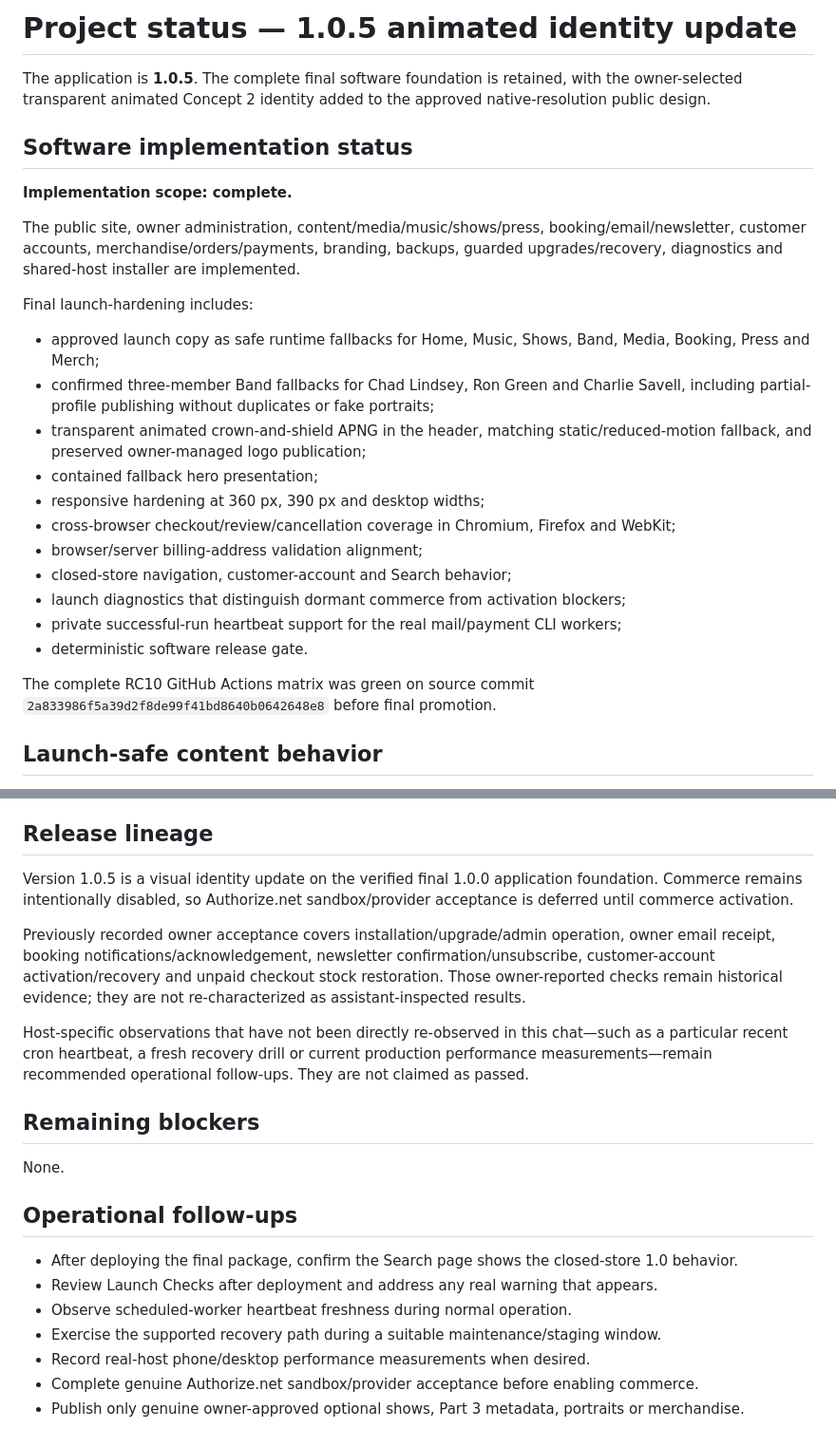
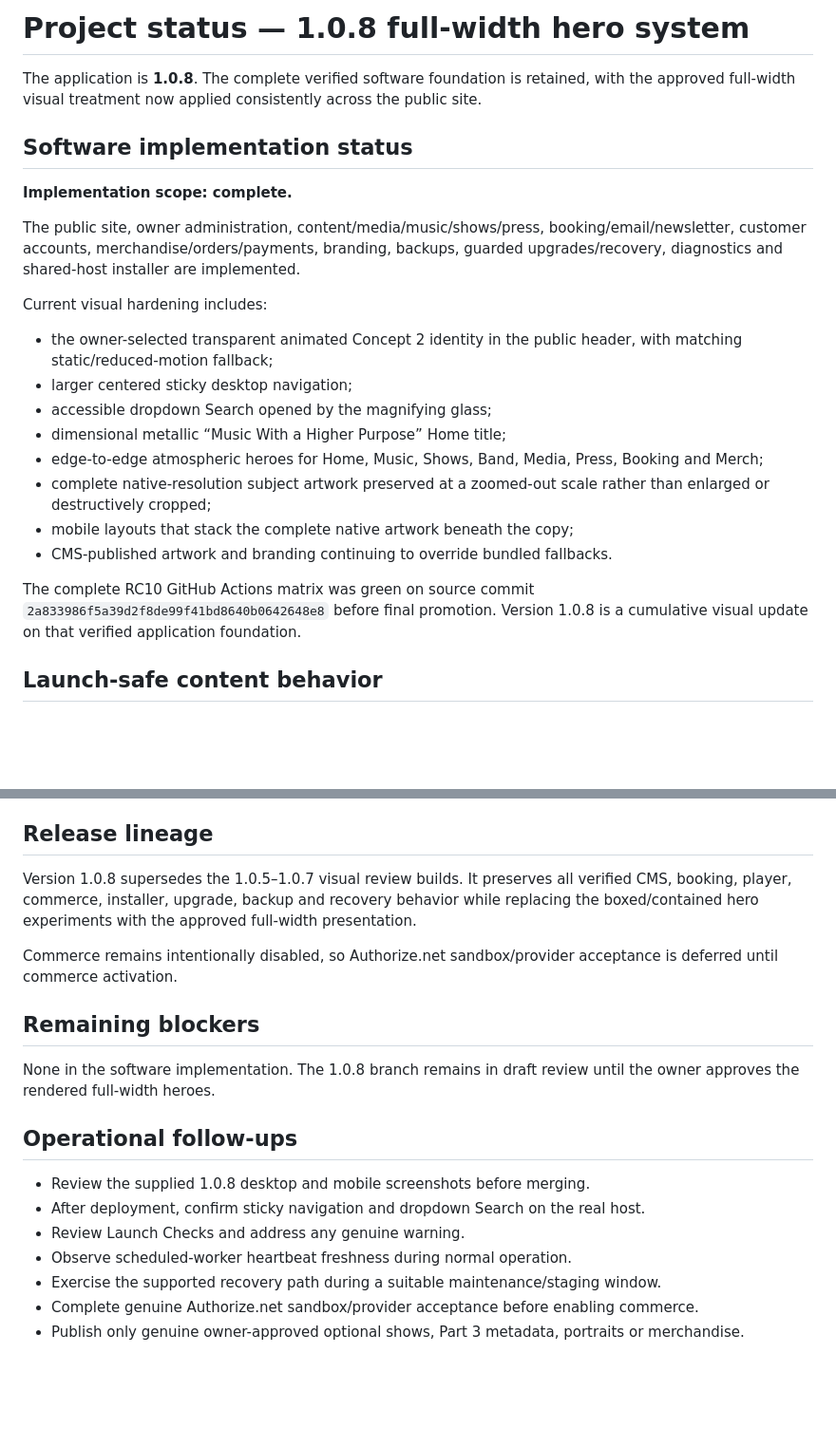
Before and after one commit to afterburn25/Spirit, a Markdown page: PROJECT_STATUS.md, 2 parts joined by grey strips. Shown at 95% size. Rendered like a GitHub page; blank space fills up the shorter version.

Commit message:
docs: update project status for 1.0.8 full-width heroes

```diff
--- a/PROJECT_STATUS.md
+++ b/PROJECT_STATUS.md
@@ -1,6 +1,6 @@
-# Project status — 1.0.5 animated identity update
+# Project status — 1.0.8 full-width hero system
 
-The application is **1.0.5**. The complete final software foundation is retained, with the owner-selected transparent animated Concept 2 identity added to the approved native-resolution public design.
+The application is **1.0.8**. The complete verified software foundation is retained, with the approved full-width visual treatment now applied consistently across the public site.
 
 ## Software implementation status
 
@@ -8,20 +8,17 @@ The application is **1.0.5**. The complete final software foundation is retained
 
 The public site, owner administration, content/media/music/shows/press, booking/email/newsletter, customer accounts, merchandise/orders/payments, branding, backups, guarded upgrades/recovery, diagnostics and shared-host installer are implemented.
 
-Final launch-hardening includes:
-- approved launch copy as safe runtime fallbacks for Home, Music, Shows, Band, Media, Booking, Press and Merch;
-- confirmed three-member Band fallbacks for Chad Lindsey, Ron Green and Charlie Savell, including partial-profile publishing without duplicates or fake portraits;
-- transparent animated crown-and-shield APNG in the header, matching static/reduced-motion fallback, and preserved owner-managed logo publication;
-- contained fallback hero presentation;
-- responsive hardening at 360 px, 390 px and desktop widths;
-- cross-browser checkout/review/cancellation coverage in Chromium, Firefox and WebKit;
-- browser/server billing-address validation alignment;
-- closed-store navigation, customer-account and Search behavior;
-- launch diagnostics that distinguish dormant commerce from activation blockers;
-- private successful-run heartbeat support for the real mail/payment CLI workers;
-- deterministic software release gate.
+Current visual hardening includes:
+- the owner-selected transparent animated Concept 2 identity in the public header, with matching static/reduced-motion fallback;
+- larger centered sticky desktop navigation;
+- accessible dropdown Search opened by the magnifying glass;
+- dimensional metallic “Music With a Higher Purpose” Home title;
+- edge-to-edge atmospheric heroes for Home, Music, Shows, Band, Media, Press, Booking and Merch;
+- complete native-resolution subject artwork preserved at a zoomed-out scale rather than enlarged or destructively cropped;
+- mobile layouts that stack the complete native artwork beneath the copy;
+- CMS-published artwork and branding continuing to override bundled fallbacks.
 
-The complete RC10 GitHub Actions matrix was green on source commit `2a833986f5a39d2f8de99f41bd8640b0642648e8` before final promotion.
+The complete RC10 GitHub Actions matrix was green on source commit `2a833986f5a39d2f8de99f41bd8640b0642648e8` before final promotion. Version 1.0.8 is a cumulative visual update on that verified application foundation.
 
 ## Launch-safe content behavior
 
@@ -36,22 +33,20 @@ Truthfully empty optional sections are supported:
 
 ## Release lineage
 
-Version 1.0.5 is a visual identity update on the verified final 1.0.0 application foundation. Commerce remains intentionally disabled, so Authorize.net sandbox/provider acceptance is deferred until commerce activation.
+Version 1.0.8 supersedes the 1.0.5–1.0.7 visual review builds. It preserves all verified CMS, booking, player, commerce, installer, upgrade, backup and recovery behavior while replacing the boxed/contained hero experiments with the approved full-width presentation.
 
-Previously recorded owner acceptance covers installation/upgrade/admin operation, owner email receipt, booking notifications/acknowledgement, newsletter confirmation/unsubscribe, customer-account activation/recovery and unpaid checkout stock restoration. Those owner-reported checks remain historical evidence; they are not re-characterized as assistant-inspected results.
-
-Host-specific observations that have not been directly re-observed in this chat—such as a particular recent cron heartbeat, a fresh recovery drill or current production performance measurements—remain recommended operational follow-ups. They are not claimed as passed.
+Commerce remains intentionally disabled, so Authorize.net sandbox/provider acceptance is deferred until commerce activation.
 
 ## Remaining blockers
 
-None.
+None in the software implementation. The 1.0.8 branch remains in draft review until the owner approves the rendered full-width heroes.
 
 ## Operational follow-ups
 
-- After deploying the final package, confirm the Search page shows the closed-store 1.0 behavior.
-- Review Launch Checks after deployment and address any real warning that appears.
+- Review the supplied 1.0.8 desktop and mobile screenshots before merging.
+- After deployment, confirm sticky navigation and dropdown Search on the real host.
+- Review Launch Checks and address any genuine warning.
 - Observe scheduled-worker heartbeat freshness during normal operation.
 - Exercise the supported recovery path during a suitable maintenance/staging window.
-- Record real-host phone/desktop performance measurements when desired.
 - Complete genuine Authorize.net sandbox/provider acceptance before enabling commerce.
 - Publish only genuine owner-approved optional shows, Part 3 metadata, portraits or merchandise.
```
